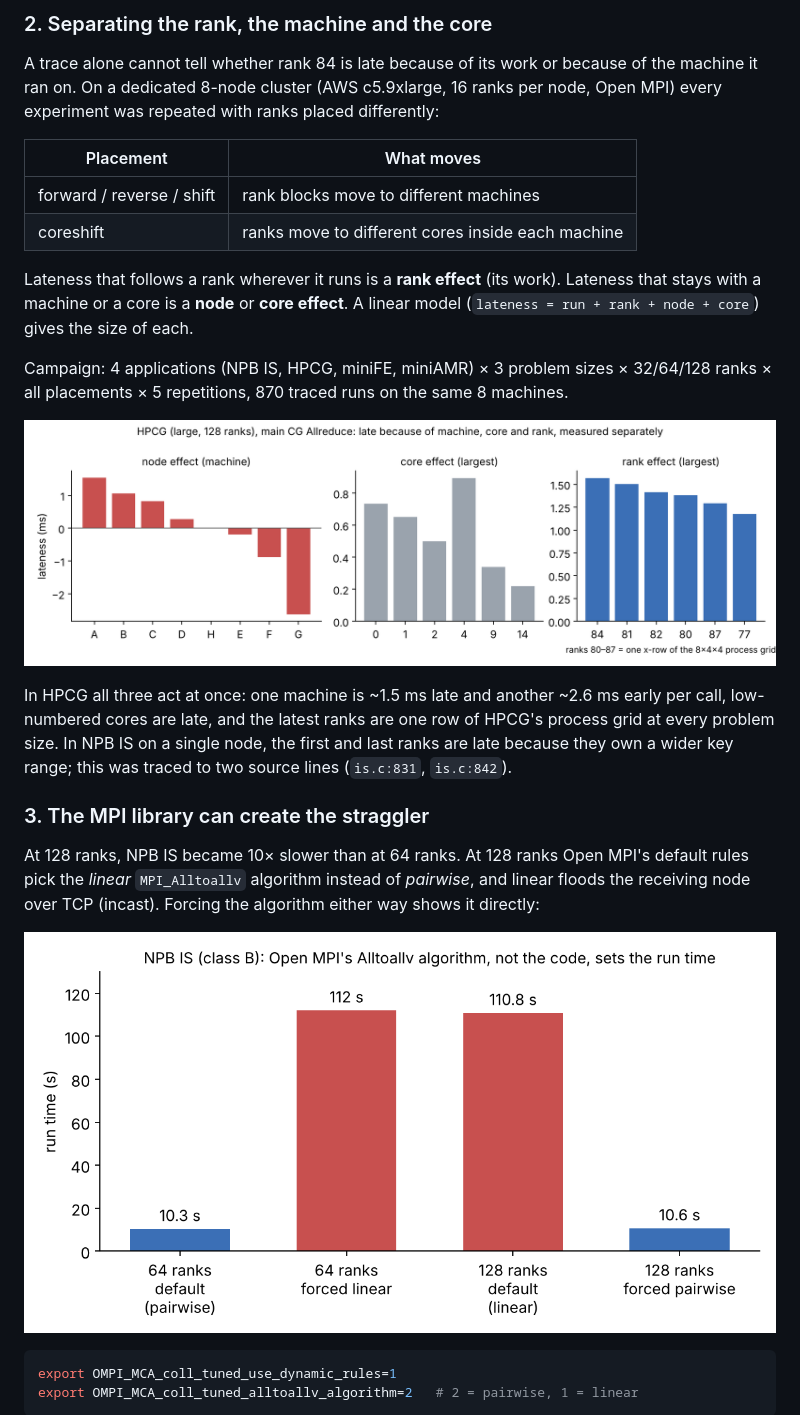
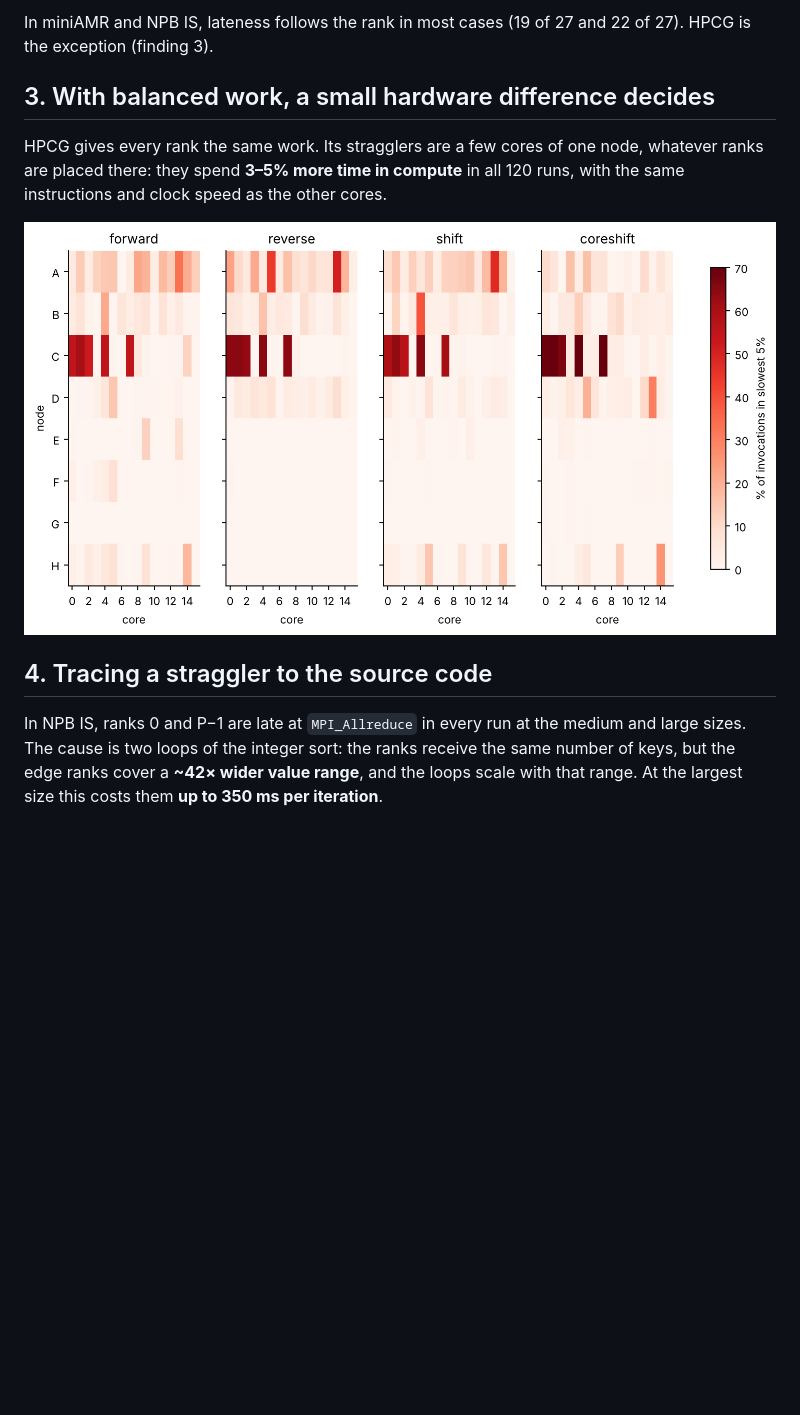
Before and after one commit to swastik-bhandari/ipmpi-straggler-analysis, a Markdown page: README.md, the part around one of its changes. Rendered like a GitHub page; pictures changed too: figures/aws_hpcg_rank_node_core.png (deleted), figures/aws_is_alltoallv.png (deleted), figures/hpcg_node_core_heatmap.png (added); blank space fills up the shorter version.

````diff
--- a/README.md
+++ b/README.md
@@ -45,37 +35,13 @@ sockets. This was confirmed with `--exclusive` placement experiments and per-soc
 
-### 2. Separating the rank, the machine and the core
+In miniAMR and NPB IS, lateness follows the rank in most cases (19 of 27 and 22 of 27). HPCG is the exception (finding 3).
 
-A trace alone cannot tell whether rank 84 is late because of its work or because of the machine it ran on. On a
-dedicated 8-node cluster (AWS c5.9xlarge, 16 ranks per node, Open MPI) every experiment was repeated with ranks placed
-differently:
+## 3. With balanced work, a small hardware difference decides
 
-| Placement | What moves |
-|---|---|
-| forward / reverse / shift | rank blocks move to different machines |
-| coreshift | ranks move to different cores inside each machine |
+HPCG gives every rank the same work. Its stragglers are a few cores of one node, whatever ranks are placed there: they spend **3–5% more time in compute** in all 120 runs, with the same instructions and clock speed as the other cores.
 
-Lateness that follows a rank wherever it runs is a **rank effect** (its work). Lateness that stays with a machine or
-a core is a **node** or **core effect**. A linear model (`lateness = run + rank + node + core`) gives the size of each.
+![HPCG: share of calls in the slowest 5%, by node and core, for four rank placements (128 ranks)](figures/hpcg_node_core_heatmap.png)
 
-Campaign: 4 applications (NPB IS, HPCG, miniFE, miniAMR) × 3 problem sizes × 32/64/128 ranks × all placements × 5
-repetitions, 870 traced runs on the same 8 machines.
+## 4. Tracing a straggler to the source code
 
-![HPCG rank, node and core effects](figures/aws_hpcg_rank_node_core.png)
+In NPB IS, ranks 0 and P−1 are late at `MPI_Allreduce` in every run at the medium and large sizes. The cause is two loops of the integer sort: the ranks receive the same number of keys, but the edge ranks cover a **~42× wider value range**, and the loops scale with that range. At the largest size this costs them **up to 350 ms per iteration**.
 
-In HPCG all three act at once: one machine is ~1.5 ms late and another ~2.6 ms early per call, low-numbered cores are
-late, and the latest ranks are one row of HPCG's process grid at every problem size. In NPB IS on a single node, the first and
-last ranks are late because they own a wider key range; this was traced to two source lines (`is.c:831`, `is.c:842`).
-
-### 3. The MPI library can create the straggler
-
-At 128 ranks, NPB IS became 10× slower than at 64 ranks. At 128 ranks Open MPI's default rules pick the *linear*
-`MPI_Alltoallv` algorithm instead of *pairwise*, and linear floods the receiving node over TCP (incast). Forcing the
-algorithm either way shows it directly:
-
-![NPB IS run time by Alltoallv algorithm](figures/aws_is_alltoallv.png)
-
-```bash
-export OMPI_MCA_coll_tuned_use_dynamic_rules=1
-export OMPI_MCA_coll_tuned_alltoallv_algorithm=2   # 2 = pairwise, 1 = linear
-```
-
````
Also changed, not shown: other parts of README.md (+20 -72 lines), figures/aws_exit_vs_entry.png (deleted), figures/is_edge_ranks.png (added), figures/rank_vs_hardware.png (added), 1 other file.
